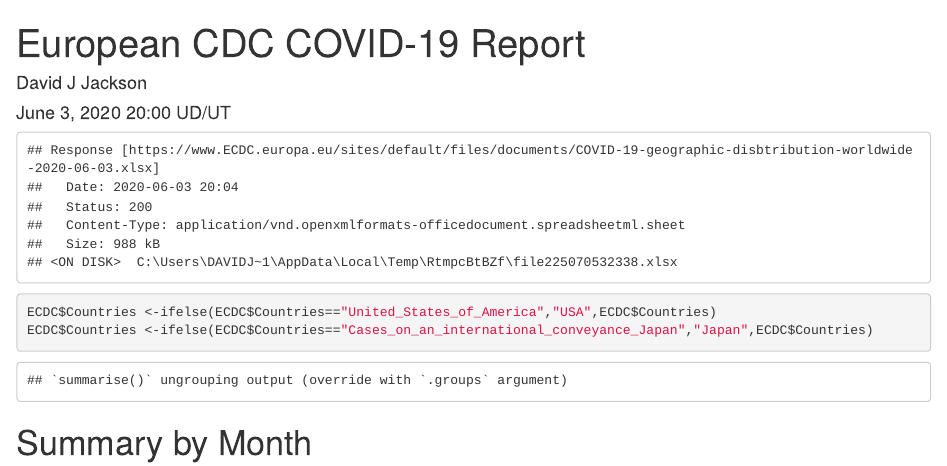
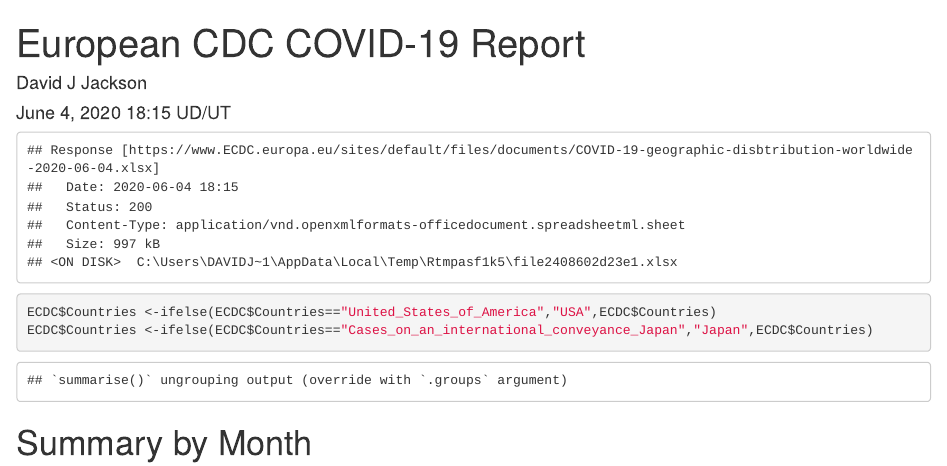
Before and after one commit to davidjayjackson/COVID-19-ECDC, an R Markdown document (ECDC-COVID.Rmd): the page in a window 1100 px wide, from its top. The pictures show the output file ECDC-COVID.html that the author committed with the source, opened offline; long lines of code are wrapped.

Commit message:
UPdated June 4, 2020

```diff
--- a/ECDC-COVID.Rmd
+++ b/ECDC-COVID.Rmd
@@ -1,7 +1,7 @@
 ---
 title: ' European CDC COVID-19 Report'
 author: "David J Jackson"
-date: "June  3, 2020 20:00 UD/UT"
+date: "June  4, 2020 18:15 UD/UT"
 output: html_document
 ---
 
```
Also changed, not shown: ECDC-COVID.html.
